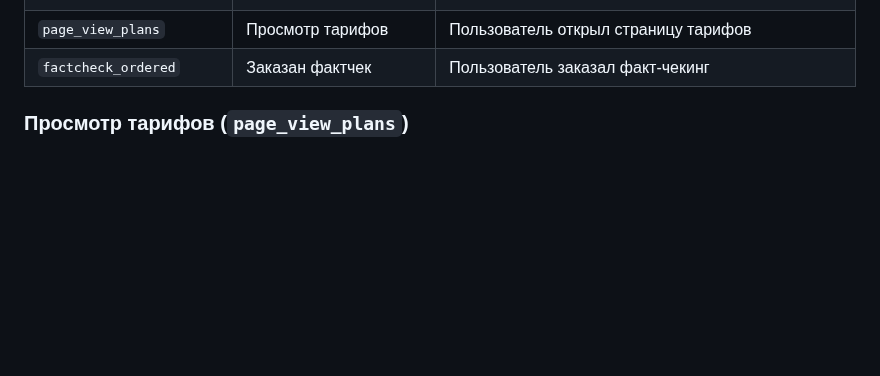
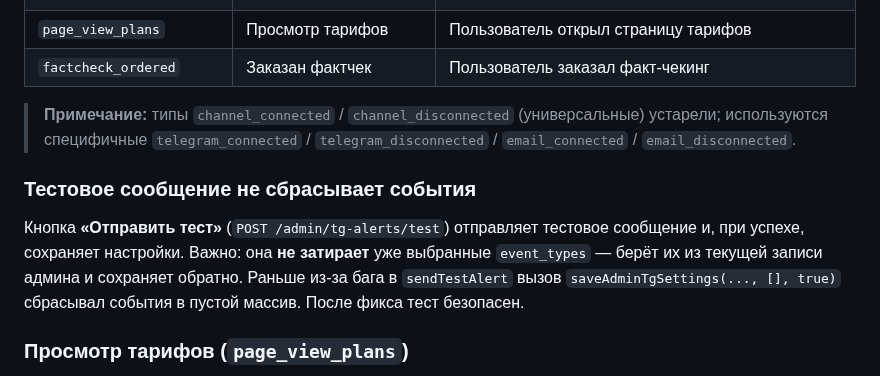
Before and after one commit to vladfa2010/pulse, a Markdown page: TELEGRAM_NOTIFICATIONS.md, the part around one of its changes. GitHub-like rendering; blank space fills up the shorter version.

```diff
--- a/TELEGRAM_NOTIFICATIONS.md
+++ b/TELEGRAM_NOTIFICATIONS.md
@@ -1044,6 +1054,12 @@ ${sentimentEmoji} <b>${newsItem.title_ru}</b>
 | `sentiment_vote` | Прогноз индекса (голос) | Пользователь проголосовал в Sentiment Index |
 | `page_view_plans` | Просмотр тарифов | Пользователь открыл страницу тарифов |
 | `factcheck_ordered` | Заказан фактчек | Пользователь заказал факт-чекинг |
+
+> **Примечание:** типы `channel_connected` / `channel_disconnected` (универсальные) устарели; используются специфичные `telegram_connected` / `telegram_disconnected` / `email_connected` / `email_disconnected`.
+
+### Тестовое сообщение не сбрасывает события
+
+Кнопка **«Отправить тест»** (`POST /admin/tg-alerts/test`) отправляет тестовое сообщение и, при успехе, сохраняет настройки. Важно: она **не затирает** уже выбранные `event_types` — берёт их из текущей записи админа и сохраняет обратно. Раньше из-за бага в `sendTestAlert` вызов `saveAdminTgSettings(..., [], true)` сбрасывал события в пустой массив. После фикса тест безопасен.
 
 ### Просмотр тарифов (`page_view_plans`)
 
```
Also changed, not shown: other parts of TELEGRAM_NOTIFICATIONS.md (+45 -0 lines).
